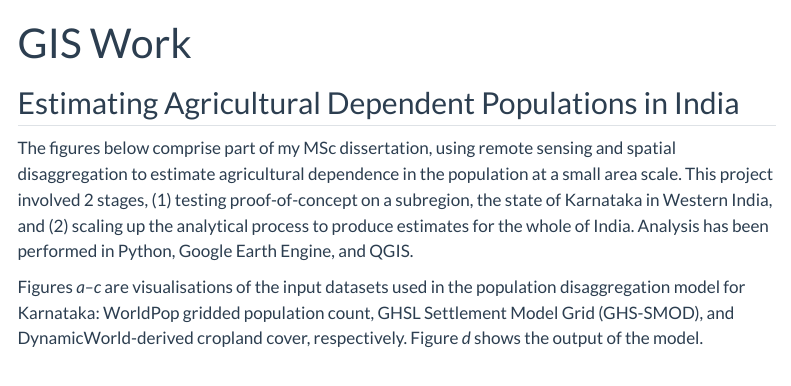
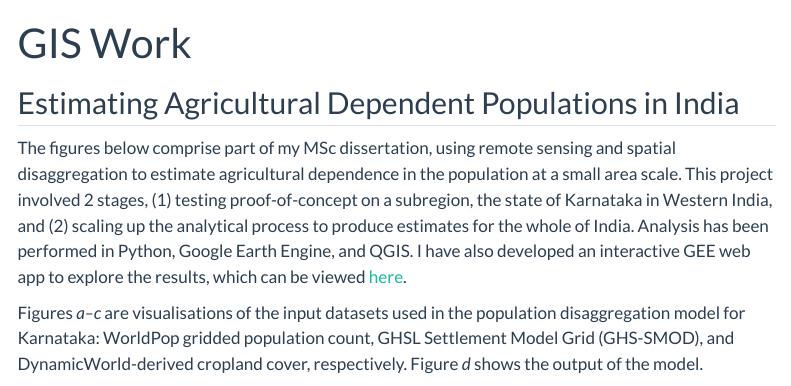
Before and after one commit to joepost/gisportfolio, a Quarto document (work.qmd): the page in a window 1100 px wide, from its top. Rendered offline with R 4.5, knitr and Pandoc in place of Quarto, with nearby package versions; menus at the side of the page are left out.

Commit message:
add link to interactive GEE webmap

```diff
--- a/work.qmd
+++ b/work.qmd
@@ -4,7 +4,7 @@ title: "GIS Work"
 
 ## Estimating Agricultural Dependent Populations in India
 
-The figures below comprise part of my MSc dissertation, using remote sensing and spatial disaggregation to estimate agricultural dependence in the population at a small area scale. This project involved 2 stages, (1) testing proof-of-concept on a subregion, the state of Karnataka in Western India, and (2) scaling up the analytical process to produce estimates for the whole of India. Analysis has been performed in Python, Google Earth Engine, and QGIS.
+The figures below comprise part of my MSc dissertation, using remote sensing and spatial disaggregation to estimate agricultural dependence in the population at a small area scale. This project involved 2 stages, (1) testing proof-of-concept on a subregion, the state of Karnataka in Western India, and (2) scaling up the analytical process to produce estimates for the whole of India. Analysis has been performed in Python, Google Earth Engine, and QGIS. I have also developed an interactive GEE web app to explore the results, which can be viewed [here](https://ucfnjpo.users.earthengine.app/view/india-adp-viewer).
 
 Figures *a--c* are visualisations of the input datasets used in the population disaggregation model for Karnataka: WorldPop gridded population count, GHSL Settlement Model Grid (GHS-SMOD), and DynamicWorld-derived cropland cover, respectively. Figure *d* shows the output of the model.
 
```
Also changed, not shown: docs/search.json, img/india_adp_mapscreenshot.png (added), 1 other file.
